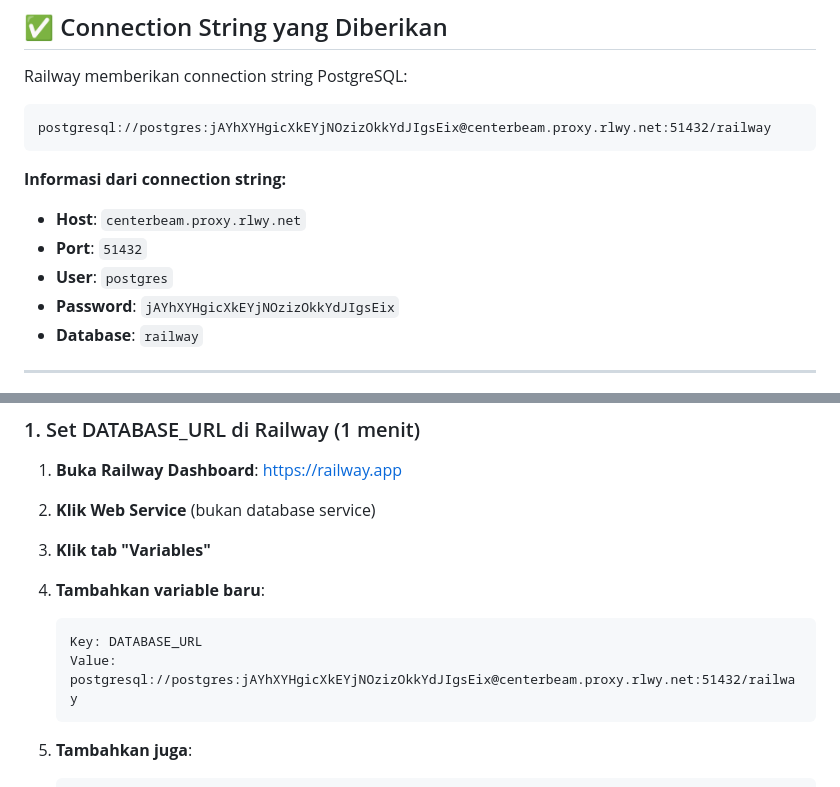
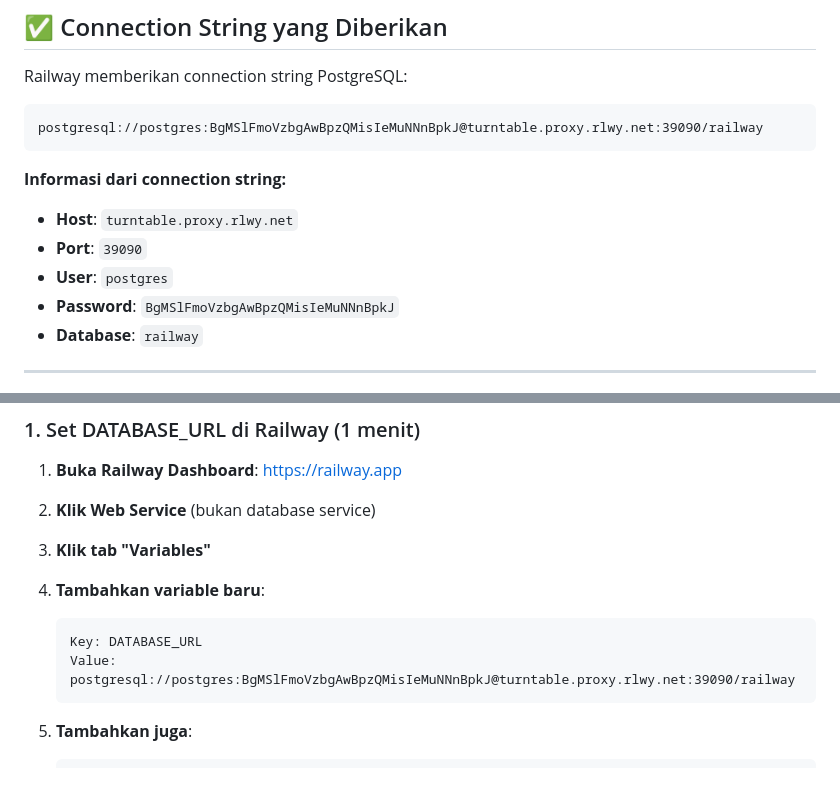
Before and after one commit to 82080038/risk, a Markdown page: RAILWAY_POSTGRESQL_SETUP.md, 2 parts joined by grey strips. Drawn GitHub-style.

Commit message:
Update PostgreSQL connection string and add quick setup guide

````diff
--- a/RAILWAY_POSTGRESQL_SETUP.md
+++ b/RAILWAY_POSTGRESQL_SETUP.md
@@ -4,14 +4,14 @@
 
 Railway memberikan connection string PostgreSQL:
 ```
-postgresql://postgres:jAYhXYHgicXkEYjNOzizOkkYdJIgsEix@centerbeam.proxy.rlwy.net:51432/railway
+postgresql://postgres:BgMSlFmoVzbgAwBpzQMisIeMuNNnBpkJ@turntable.proxy.rlwy.net:39090/railway
 ```
 
 **Informasi dari connection string:**
-- **Host**: `centerbeam.proxy.rlwy.net`
-- **Port**: `51432`
+- **Host**: `turntable.proxy.rlwy.net`
+- **Port**: `39090`
 - **User**: `postgres`
-- **Password**: `jAYhXYHgicXkEYjNOzizOkkYdJIgsEix`
+- **Password**: `BgMSlFmoVzbgAwBpzQMisIeMuNNnBpkJ`
 - **Database**: `railway`
 
 ---
@@ -26,7 +26,7 @@ postgresql://postgres:jAYhXYHgicXkEYjNOzizOkkYdJIgsEix@centerbeam.proxy.rlwy.net
 4. **Tambahkan variable baru**:
    ```
    Key: DATABASE_URL
-   Value: postgresql://postgres:jAYhXYHgicXkEYjNOzizOkkYdJIgsEix@centerbeam.proxy.rlwy.net:51432/railway
+   Value: postgresql://postgres:BgMSlFmoVzbgAwBpzQMisIeMuNNnBpkJ@turntable.proxy.rlwy.net:39090/railway
    ```
 
 5. **Tambahkan juga**:
````
Also changed, not shown: RAILWAY_QUICK_SETUP_POSTGRESQL.md (added, +211 -0 lines).
